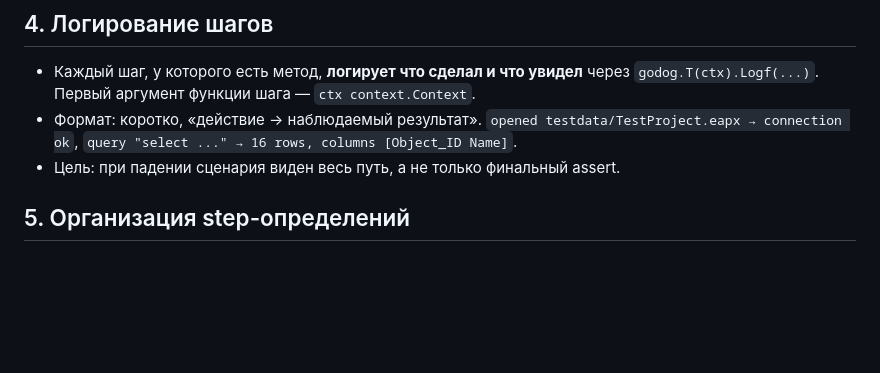
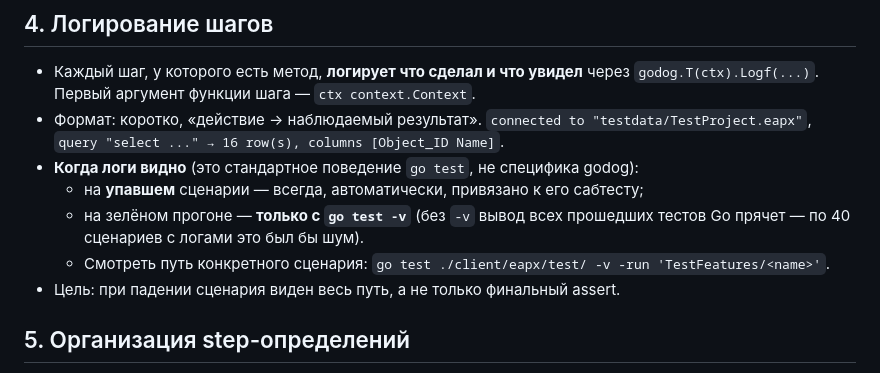
Before and after one commit to InsonusK/mcp-server-sparx-ea, a Markdown page: docs/skills/cucumber-go-testing.md, the part around the change. Drawn GitHub-style; blank space fills up the shorter version.

Commit message:
docs(cucumber-go-testing): note when step logs are visible
Co-Authored-By: Claude Sonnet 5 <noreply@anthropic.com>

```diff
--- a/docs/skills/cucumber-go-testing.md
+++ b/docs/skills/cucumber-go-testing.md
@@ -48,8 +48,13 @@
 - Каждый шаг, у которого есть метод, **логирует что сделал и что увидел** через `godog.T(ctx).Logf(...)`.
   Первый аргумент функции шага — `ctx context.Context`.
 - Формат: коротко, «действие → наблюдаемый результат».
-  `opened testdata/TestProject.eapx → connection ok`,
-  `query "select ..." → 16 rows, columns [Object_ID Name]`.
+  `connected to "testdata/TestProject.eapx"`,
+  `query "select ..." → 16 row(s), columns [Object_ID Name]`.
+- **Когда логи видно** (это стандартное поведение `go test`, не специфика godog):
+  - на **упавшем** сценарии — всегда, автоматически, привязано к его сабтесту;
+  - на зелёном прогоне — **только с `go test -v`** (без `-v` вывод всех прошедших тестов
+    Go прячет — по 40 сценариев с логами это был бы шум).
+  - Смотреть путь конкретного сценария: `go test ./client/eapx/test/ -v -run 'TestFeatures/<name>'`.
 - Цель: при падении сценария виден весь путь, а не только финальный assert.
 
 ## 5. Организация step-определений
```
